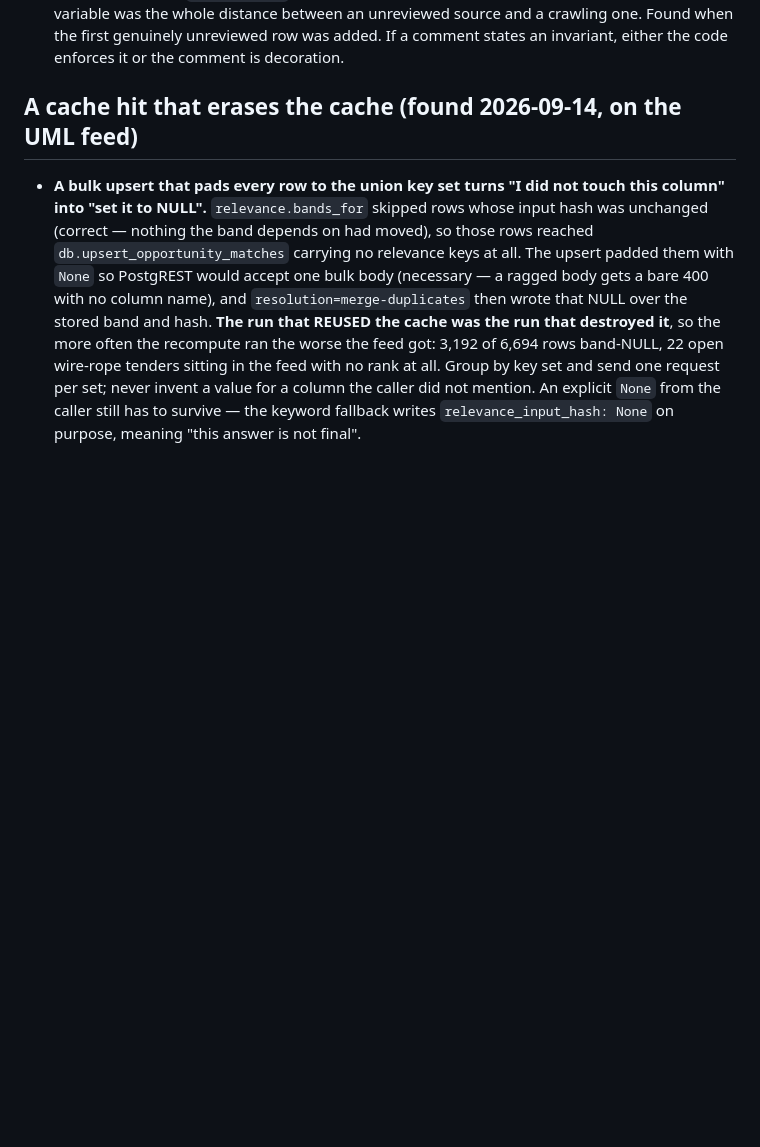
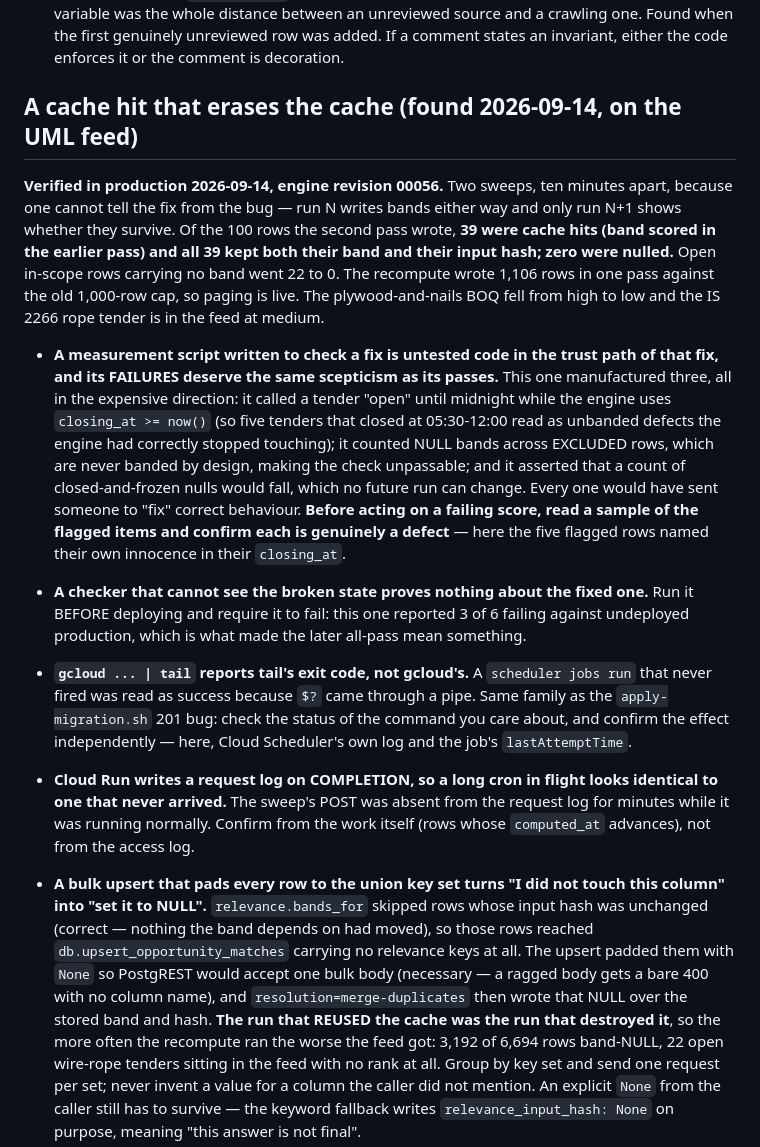
Before and after one commit to rajsuyash/tendercraft, a Markdown page: docs/known-pitfalls.md, the part around the change. GitHub-like rendering; blank space fills up the shorter version.

Commit message:
docs(pitfalls): production verification, and three ways the checker lied
All four fixes confirmed live on engine revision 00056 across two sweeps: 39 of
39 cache-hit rows kept their band and hash, zero nulled; open unbanded rows 22
to 0; 1,106 rows written in one pass against the old 1,000 cap.

Records the more useful lesson too — the measurement script produced three
false FAILs, each pointing at behaviour that was already correct.

Co-Authored-By: Claude Opus 5 (1M context) <noreply@anthropic.com>
Claude-Session: https://claude.ai/code/session_01MuWov4KGAatEytGg87MJJg

```diff
--- a/docs/known-pitfalls.md
+++ b/docs/known-pitfalls.md
@@ -534,6 +534,36 @@ Mumbai anyway); until then, count round trips like they cost money.
 
 ## A cache hit that erases the cache (found 2026-09-14, on the UML feed)
 
+**Verified in production 2026-09-14, engine revision 00056.** Two sweeps, ten minutes apart,
+because one cannot tell the fix from the bug — run N writes bands either way and only run N+1
+shows whether they survive. Of the 100 rows the second pass wrote, **39 were cache hits (band
+scored in the earlier pass) and all 39 kept both their band and their input hash; zero were
+nulled.** Open in-scope rows carrying no band went 22 to 0. The recompute wrote 1,106 rows in
+one pass against the old 1,000-row cap, so paging is live. The plywood-and-nails BOQ fell from
+high to low and the IS 2266 rope tender is in the feed at medium.
+
+- **A measurement script written to check a fix is untested code in the trust path of that
+  fix, and its FAILURES deserve the same scepticism as its passes.** This one manufactured
+  three, all in the expensive direction: it called a tender "open" until midnight while the
+  engine uses `closing_at >= now()` (so five tenders that closed at 05:30-12:00 read as
+  unbanded defects the engine had correctly stopped touching); it counted NULL bands across
+  EXCLUDED rows, which are never banded by design, making the check unpassable; and it
+  asserted that a count of closed-and-frozen nulls would fall, which no future run can change.
+  Every one would have sent someone to "fix" correct behaviour. **Before acting on a failing
+  score, read a sample of the flagged items and confirm each is genuinely a defect** — here
+  the five flagged rows named their own innocence in their `closing_at`.
+- **A checker that cannot see the broken state proves nothing about the fixed one.** Run it
+  BEFORE deploying and require it to fail: this one reported 3 of 6 failing against
+  undeployed production, which is what made the later all-pass mean something.
+- **`gcloud ... | tail` reports tail's exit code, not gcloud's.** A `scheduler jobs run` that
+  never fired was read as success because `$?` came through a pipe. Same family as the
+  `apply-migration.sh` 201 bug: check the status of the command you care about, and confirm
+  the effect independently — here, Cloud Scheduler's own log and the job's `lastAttemptTime`.
+- **Cloud Run writes a request log on COMPLETION, so a long cron in flight looks identical to
+  one that never arrived.** The sweep's POST was absent from the request log for minutes while
+  it was running normally. Confirm from the work itself (rows whose `computed_at` advances),
+  not from the access log.
+
 - **A bulk upsert that pads every row to the union key set turns "I did not touch this
   column" into "set it to NULL".** `relevance.bands_for` skipped rows whose input hash was
   unchanged (correct — nothing the band depends on had moved), so those rows reached
```
